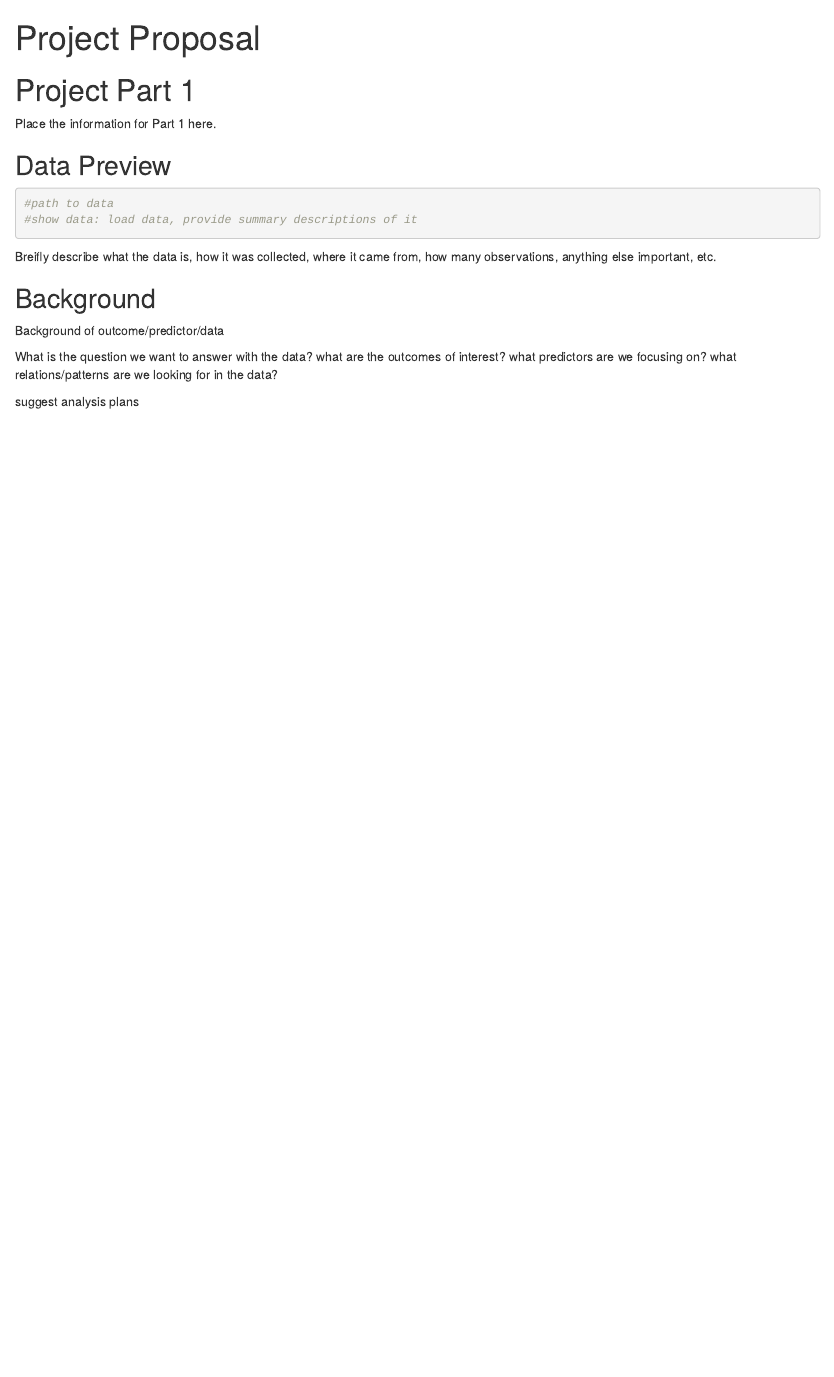
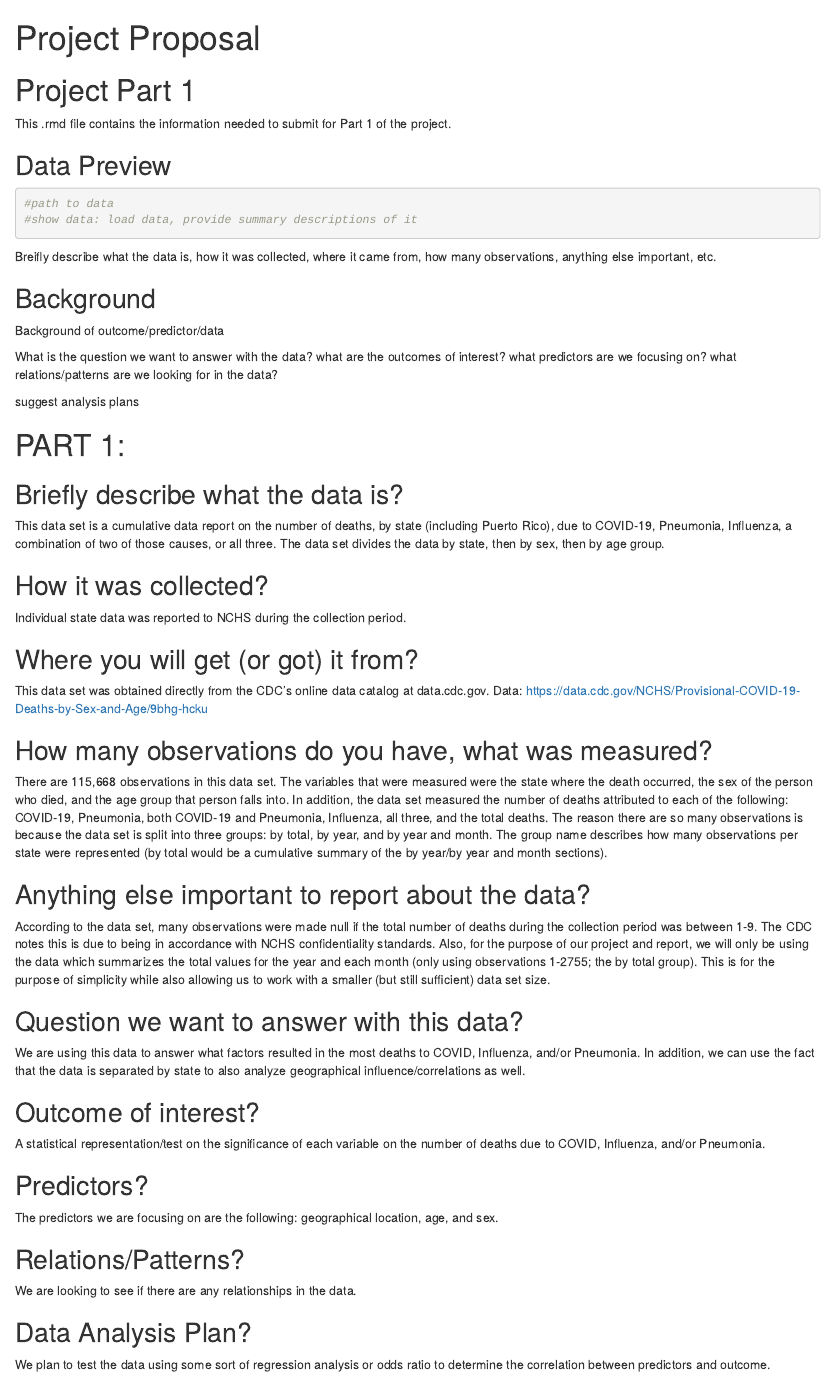
Before and after one commit to A-Tro-24/AT-VP-MADA-Project, an R Markdown document (products/part1_proposal.Rmd): the page in a window 1100 px wide, from its top. Rendered offline with R 4.5, knitr and Pandoc, with nearby package versions.

````diff
--- a/products/part1_proposal.Rmd
+++ b/products/part1_proposal.Rmd
@@ -11,7 +11,7 @@
 ```
 
 # Project Part 1
-Place the information for Part 1 here.
+This .rmd file contains the information needed to submit for Part 1 of the project.
 
 ## Data Preview
 ```{r}
@@ -29,3 +29,36 @@
 what relations/patterns are we looking for in the data?
 
 suggest analysis plans
+
+# PART 1:
+
+## Briefly describe what the data is?
+This data set is a cumulative data report on the number of deaths, by state (including Puerto Rico), due to COVID-19, Pneumonia, Influenza, a combination of two of those causes, or all three. The data set divides the data by state, then by sex, then by age group.
+
+## How it was collected?
+Individual state data was reported to NCHS during the collection period.
+
+## Where you will get (or got) it from?
+This data set was obtained directly from the CDC’s online data catalog at data.cdc.gov.
+Data: https://data.cdc.gov/NCHS/Provisional-COVID-19-Deaths-by-Sex-and-Age/9bhg-hcku
+
+## How many observations do you have, what was measured?
+There are 115,668 observations in this data set. The variables that were measured were the state where the death occurred, the sex of the person who died, and the age group that person falls into. In addition, the data set measured the number of deaths attributed to each of the following: COVID-19, Pneumonia, both COVID-19 and Pneumonia, Influenza, all three, and the total deaths. The reason there are so many observations is because the data set is split into three groups: by total, by year, and by year and month. The group name describes how many observations per state were represented (by total would be a cumulative summary of the by year/by year and month sections).
+
+## Anything else important to report about the data?
+According to the data set, many observations were made null if the total number of deaths during the collection period was between 1-9. The CDC notes this is due to being in accordance with NCHS confidentiality standards. Also, for the purpose of our project and report, we will only be using the data which summarizes the total values for the year and each month (only using observations 1-2755; the by total group). This is for the purpose of simplicity while also allowing us to work with a smaller (but still sufficient) data set size.
+
+## Question we want to answer with this data?
+We are using this data to answer what factors resulted in the most deaths to COVID, Influenza, and/or Pneumonia. In addition, we can use the fact that the data is separated by state to also analyze geographical influence/correlations as well.
+
+## Outcome of interest?
+A statistical representation/test on the significance of each variable on the number of deaths due to COVID, Influenza, and/or Pneumonia.
+
+## Predictors?
+The predictors we are focusing on are the following: geographical location, age, and sex.
+
+## Relations/Patterns?
+We are looking to see if there are any relationships in the data.
+
+## Data Analysis Plan?
+We plan to test the data using some sort of regression analysis or odds ratio to determine the correlation between predictors and outcome.
````
Also changed, not shown: code/analysis_code/readme.md, code/processing_code/readme.md, code/readme.md, data/raw_data/readme.md, data/readme.md, results/readme.md.
